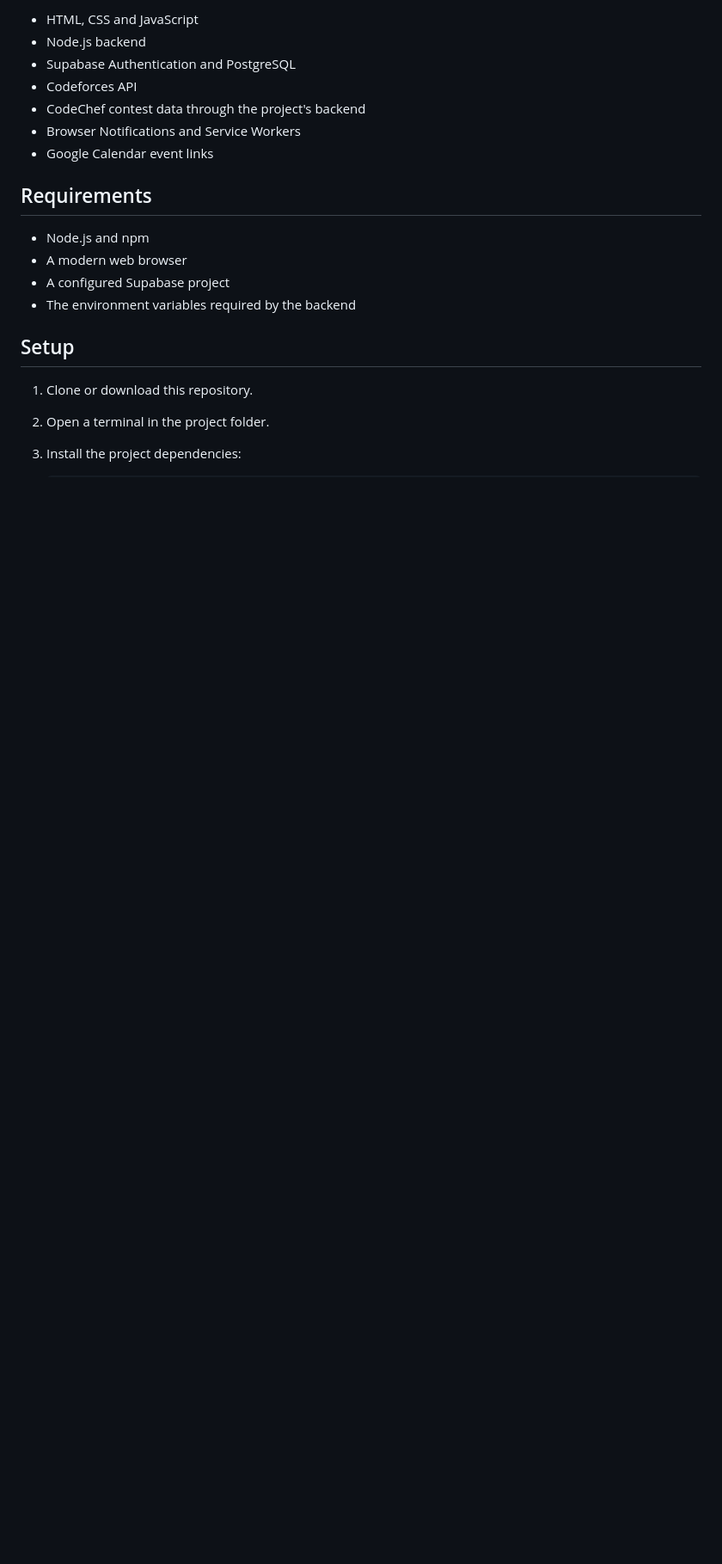
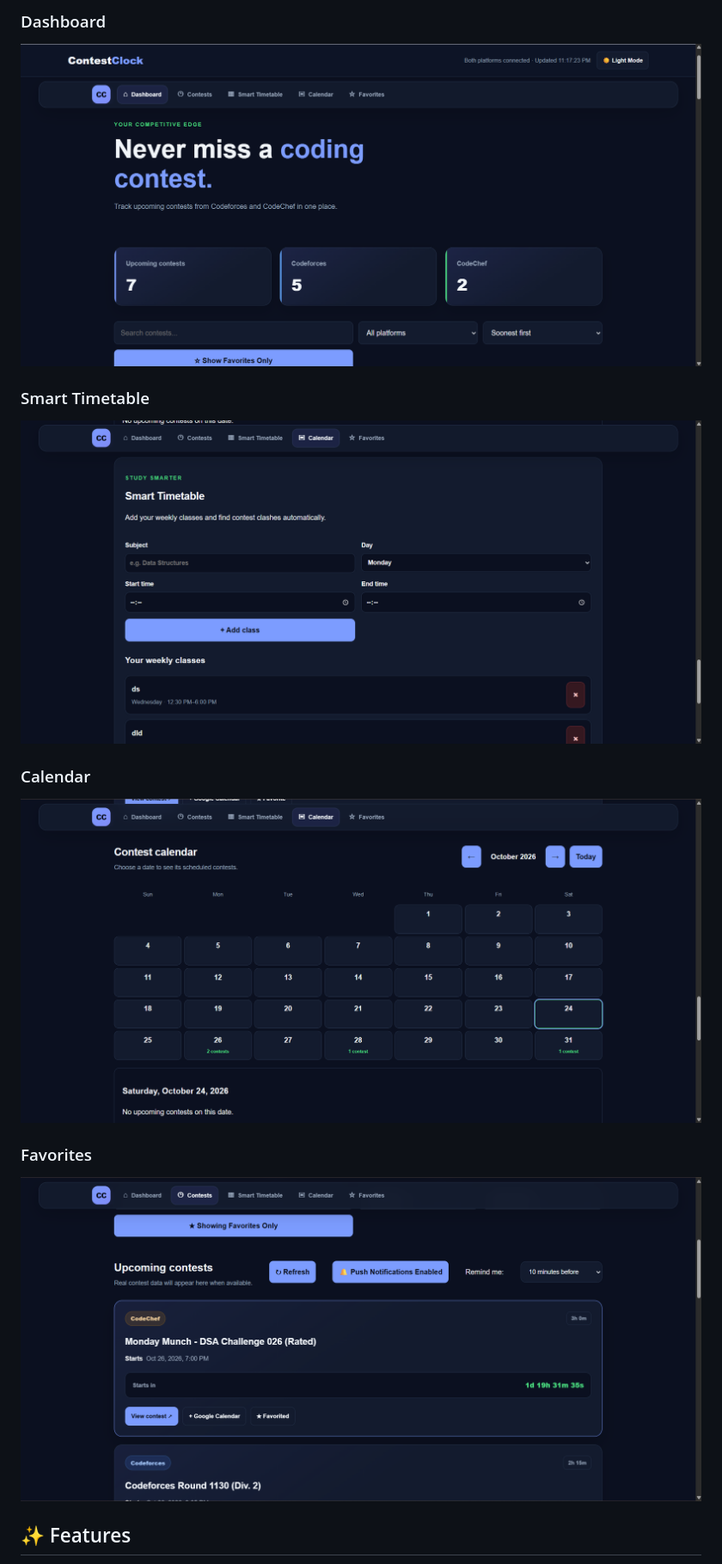
Before and after one commit to varshith162008/ContestClock, a Markdown page: README.md, the part around the change printed below. Shown: that part at 86% size. Rendered like a GitHub page; pictures changed too: docs/screenshots/calendar.png (added), docs/screenshots/dashboard.png (added), docs/screenshots/favorites.png (added); blank space fills up the shorter version.

Commit message:
docs: polish README and add screenshots

```diff
--- a/README.md
+++ b/README.md
@@ -21,22 +13,15 @@ ContestClock helps students discover upcoming programming contests, track start
 
-- HTML, CSS and JavaScript
-- Node.js backend
-- Supabase Authentication and PostgreSQL
-- Codeforces API
-- CodeChef contest data through the project's backend
-- Browser Notifications and Service Workers
-- Google Calendar event links
+### Dashboard
+![ContestClock Dashboard](docs/screenshots/dashboard.png)
 
-## Requirements
+### Smart Timetable
+![ContestClock Smart Timetable](docs/screenshots/smart-timetable.png)
 
-- Node.js and npm
-- A modern web browser
-- A configured Supabase project
-- The environment variables required by the backend
+### Calendar
+![ContestClock Calendar](docs/screenshots/calendar.png)
 
-## Setup
+### Favorites
+![ContestClock Favorites](docs/screenshots/favorites.png)
 
-1. Clone or download this repository.
-2. Open a terminal in the project folder.
-3. Install the project dependencies:
+## ✨ Features
 
```
Also changed, not shown: other parts of README.md (+80 -52 lines).
